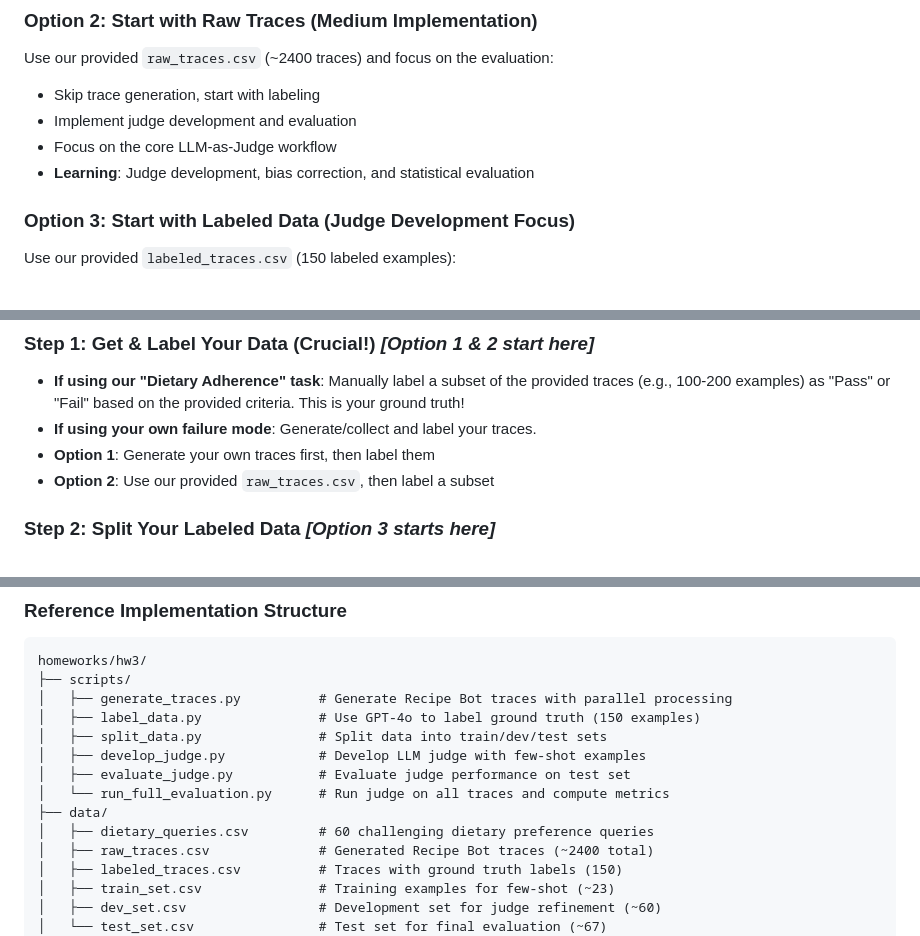
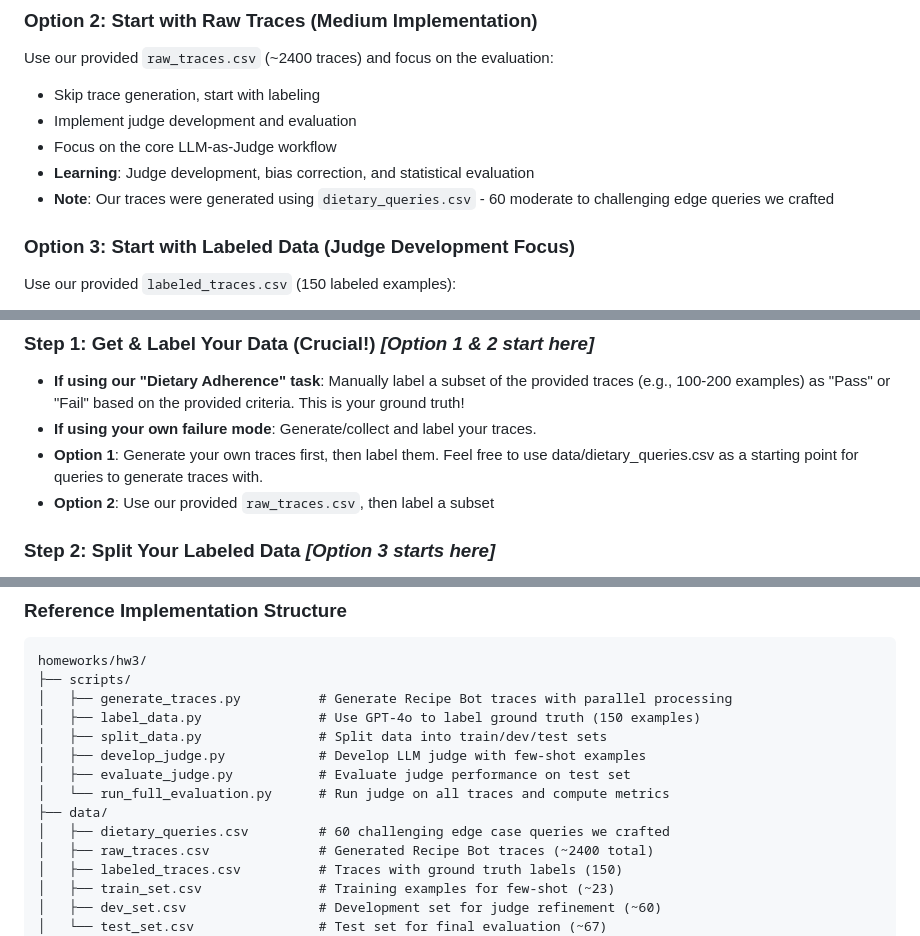
Before and after one commit to zcox/recipe-chatbot, a Markdown page: homeworks/hw3/README.md, 3 parts joined by grey strips. Drawn GitHub-style.

Commit message:
update hw3

```diff
--- a/homeworks/hw3/README.md
+++ b/homeworks/hw3/README.md
@@ -30,6 +30,7 @@ Use our provided `raw_traces.csv` (~2400 traces) and focus on the evaluation:
 - Implement judge development and evaluation
 - Focus on the core LLM-as-Judge workflow
 - **Learning**: Judge development, bias correction, and statistical evaluation
+- **Note**: Our traces were generated using `dietary_queries.csv` - 60 moderate to challenging edge queries we crafted
 
 ### Option 3: Start with Labeled Data (Judge Development Focus)
 Use our provided `labeled_traces.csv` (150 labeled examples):
@@ -45,7 +46,7 @@ Choose the option that best fits your learning goals and available time!
 ### Step 1: Get & Label Your Data (Crucial!) *[Option 1 & 2 start here]*
 - **If using our "Dietary Adherence" task**: Manually label a subset of the provided traces (e.g., 100-200 examples) as "Pass" or "Fail" based on the provided criteria. This is your ground truth!
 - **If using your own failure mode**: Generate/collect and label your traces.
-- **Option 1**: Generate your own traces first, then label them
+- **Option 1**: Generate your own traces first, then label them. Feel free to use data/dietary_queries.csv as a starting point for queries to generate traces with.
 - **Option 2**: Use our provided `raw_traces.csv`, then label a subset
 
 ### Step 2: Split Your Labeled Data *[Option 3 starts here]*
@@ -153,7 +154,7 @@ homeworks/hw3/
 │   ├── evaluate_judge.py           # Evaluate judge performance on test set
 │   └── run_full_evaluation.py      # Run judge on all traces and compute metrics
 ├── data/
-│   ├── dietary_queries.csv         # 60 challenging dietary preference queries
+│   ├── dietary_queries.csv         # 60 challenging edge case queries we crafted
 │   ├── raw_traces.csv              # Generated Recipe Bot traces (~2400 total)
 │   ├── labeled_traces.csv          # Traces with ground truth labels (150)
 │   ├── train_set.csv               # Training examples for few-shot (~23)
```
